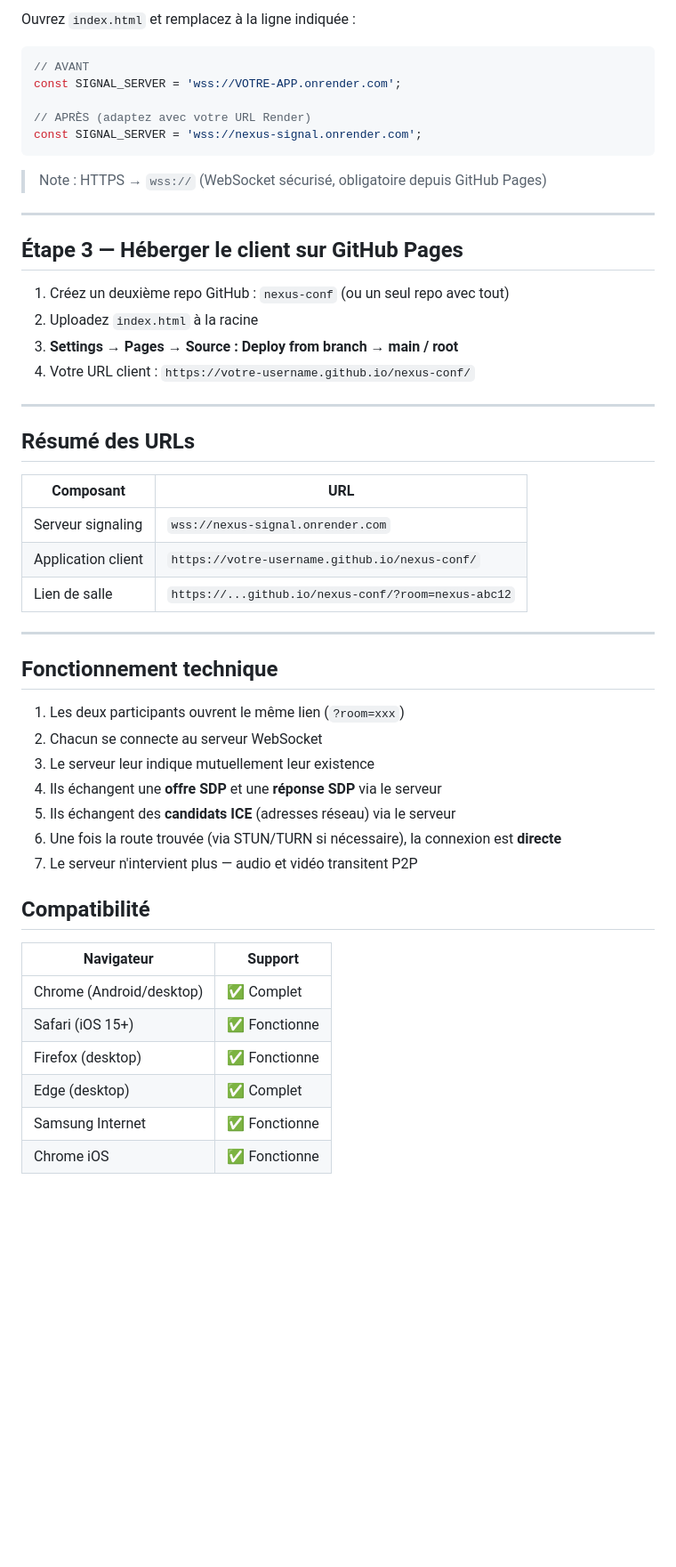
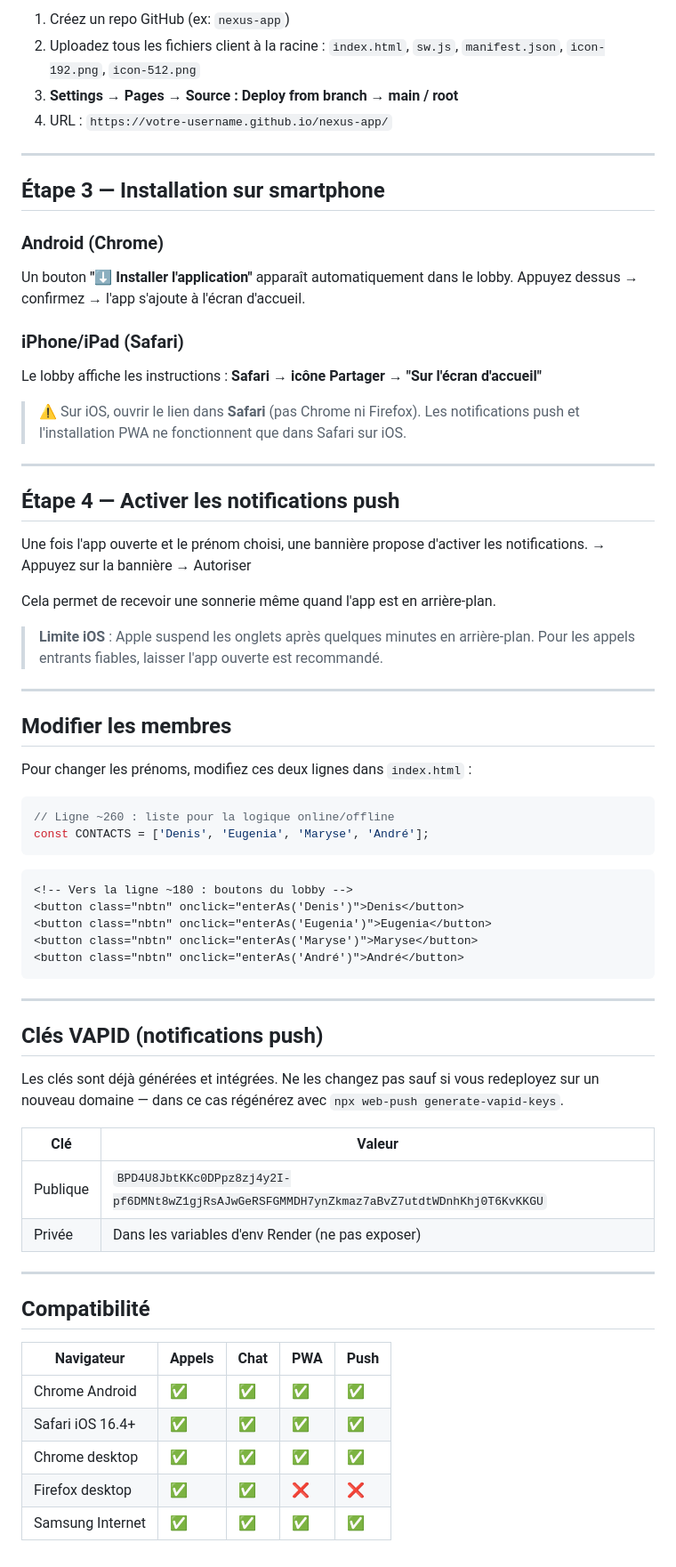
Before and after one commit to denisgorce/mycall, a Markdown page: README.md, the part around one of its changes. Shown at 89% size. Drawn GitHub-style; blank space fills up the shorter version.

````diff
--- a/README.md
+++ b/README.md
@@ -54,54 +72,76 @@ Une fois connectés, l'audio et la vidéo passent **directement** entre les appa
 
-Ouvrez `index.html` et remplacez à la ligne indiquée :
-
-```javascript
-// AVANT
-const SIGNAL_SERVER = 'wss://VOTRE-APP.onrender.com';
-
-// APRÈS (adaptez avec votre URL Render)
-const SIGNAL_SERVER = 'wss://nexus-signal.onrender.com';
-```
-
-> Note : HTTPS → `wss://`  (WebSocket sécurisé, obligatoire depuis GitHub Pages)
+1. Créez un repo GitHub (ex: `nexus-app`)
+2. Uploadez tous les fichiers client à la racine :
+   `index.html`, `sw.js`, `manifest.json`, `icon-192.png`, `icon-512.png`
+3. **Settings → Pages → Source : Deploy from branch → main / root**
+4. URL : `https://votre-username.github.io/nexus-app/`
 
 ---
 
-## Étape 3 — Héberger le client sur GitHub Pages
+## Étape 3 — Installation sur smartphone
 
-1. Créez un deuxième repo GitHub : `nexus-conf` (ou un seul repo avec tout)
-2. Uploadez `index.html` à la racine
-3. **Settings → Pages → Source : Deploy from branch → main / root**
-4. Votre URL client : `https://votre-username.github.io/nexus-conf/`
+### Android (Chrome)
+Un bouton **"⬇ Installer l'application"** apparaît automatiquement dans le lobby.
+Appuyez dessus → confirmez → l'app s'ajoute à l'écran d'accueil.
+
+### iPhone/iPad (Safari)
+Le lobby affiche les instructions :
+**Safari → icône Partager → "Sur l'écran d'accueil"**
+
+> ⚠️ Sur iOS, ouvrir le lien dans **Safari** (pas Chrome ni Firefox).
+> Les notifications push et l'installation PWA ne fonctionnent que dans Safari sur iOS.
 
 ---
 
-## Résumé des URLs
+## Étape 4 — Activer les notifications push
 
-| Composant | URL |
-|-----------|-----|
-| Serveur signaling | `wss://nexus-signal.onrender.com` |
-| Application client | `https://votre-username.github.io/nexus-conf/` |
-| Lien de salle | `https://...github.io/nexus-conf/?room=nexus-abc12` |
+Une fois l'app ouverte et le prénom choisi, une bannière propose d'activer les notifications.
+→ Appuyez sur la bannière → Autoriser
+
+Cela permet de recevoir une sonnerie même quand l'app est en arrière-plan.
+
+> **Limite iOS** : Apple suspend les onglets après quelques minutes en arrière-plan.
+> Pour les appels entrants fiables, laisser l'app ouverte est recommandé.
 
 ---
 
-## Fonctionnement technique
+## Modifier les membres
 
-1. Les deux participants ouvrent le même lien (`?room=xxx`)
-2. Chacun se connecte au serveur WebSocket
-3. Le serveur leur indique mutuellement leur existence
-4. Ils échangent une **offre SDP** et une **réponse SDP** via le serveur
-5. Ils échangent des **candidats ICE** (adresses réseau) via le serveur
-6. Une fois la route trouvée (via STUN/TURN si nécessaire), la connexion est **directe**
-7. Le serveur n'intervient plus — audio et vidéo transitent P2P
+Pour changer les prénoms, modifiez ces deux lignes dans `index.html` :
+
+```javascript
+// Ligne ~260 : liste pour la logique online/offline
+const CONTACTS = ['Denis', 'Eugenia', 'Maryse', 'André'];
+```
+
+```html
+<!-- Vers la ligne ~180 : boutons du lobby -->
+<button class="nbtn" onclick="enterAs('Denis')">Denis</button>
+<button class="nbtn" onclick="enterAs('Eugenia')">Eugenia</button>
+<button class="nbtn" onclick="enterAs('Maryse')">Maryse</button>
+<button class="nbtn" onclick="enterAs('André')">André</button>
+```
+
+---
+
+## Clés VAPID (notifications push)
+
+Les clés sont déjà générées et intégrées. Ne les changez pas sauf si vous redeployez
+sur un nouveau domaine — dans ce cas régénérez avec `npx web-push generate-vapid-keys`.
+
+| Clé | Valeur |
+|---|---|
+| Publique | `BPD4U8JbtKKc0DPpz8zj4y2I-pf6DMNt8wZ1gjRsAJwGeRSFGMMDH7ynZkmaz7aBvZ7utdtWDnhKhj0T6KvKKGU` |
+| Privée | Dans les variables d'env Render (ne pas exposer) |
+
+---
 
 ## Compatibilité
 
-| Navigateur | Support |
-|------------|---------|
-| Chrome (Android/desktop) | ✅ Complet |
-| Safari (iOS 15+) | ✅ Fonctionne |
-| Firefox (desktop) | ✅ Fonctionne |
-| Edge (desktop) | ✅ Complet |
-| Samsung Internet | ✅ Fonctionne |
-| Chrome iOS | ✅ Fonctionne |
+| Navigateur | Appels | Chat | PWA | Push |
+|---|---|---|---|---|
+| Chrome Android | ✅ | ✅ | ✅ | ✅ |
+| Safari iOS 16.4+ | ✅ | ✅ | ✅ | ✅ |
+| Chrome desktop | ✅ | ✅ | ✅ | ✅ |
+| Firefox desktop | ✅ | ✅ | ❌ | ❌ |
+| Samsung Internet | ✅ | ✅ | ✅ | ✅ |
````
Also changed, not shown: other parts of README.md (+45 -27 lines).
